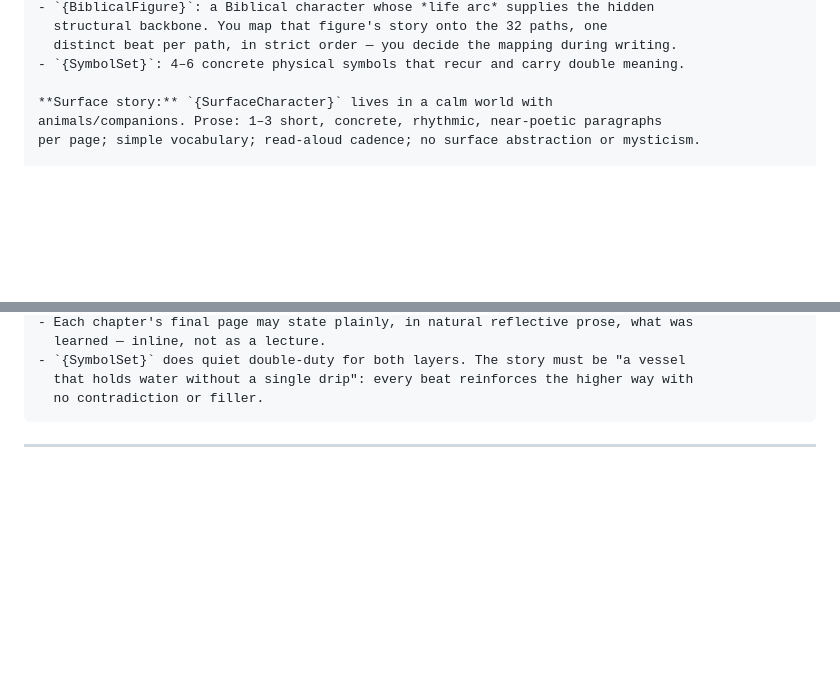
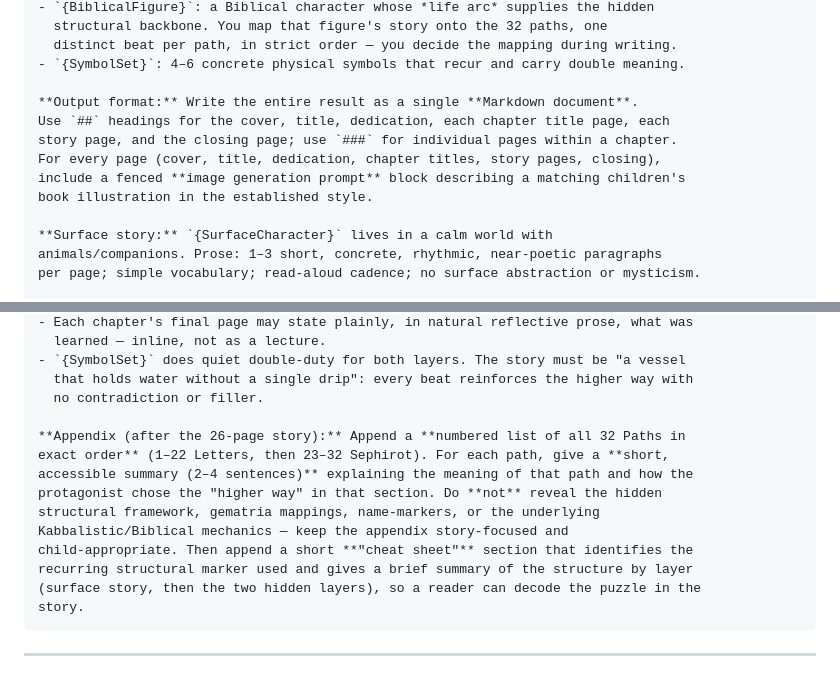
Before and after one commit to jonesde/grok-the-rock, a Markdown page: GenericStory.md, 2 parts joined by grey strips. Drawn GitHub-style; blank space fills up the shorter version.

Commit message:
Improved GenericStory.md, tried it on even a smaller LLM and got decent results, nothing like the original... but who knows what could emerge; if well enough done, this could be a little Golem Factory

````diff
--- a/GenericStory.md
+++ b/GenericStory.md
@@ -71,6 +71,13 @@ hidden-structure mode of a quiet, layered children's book.
   distinct beat per path, in strict order — you decide the mapping during writing.
 - `{SymbolSet}`: 4–6 concrete physical symbols that recur and carry double meaning.
 
+**Output format:** Write the entire result as a single **Markdown document**.
+Use `##` headings for the cover, title, dedication, each chapter title page, each
+story page, and the closing page; use `###` for individual pages within a chapter.
+For every page (cover, title, dedication, chapter titles, story pages, closing),
+include a fenced **image generation prompt** block describing a matching children's
+book illustration in the established style.
+
 **Surface story:** `{SurfaceCharacter}` lives in a calm world with
 animals/companions. Prose: 1–3 short, concrete, rhythmic, near-poetic paragraphs
 per page; simple vocabulary; read-aloud cadence; no surface abstraction or mysticism.
@@ -106,6 +113,17 @@ automatic.
 - `{SymbolSet}` does quiet double-duty for both layers. The story must be "a vessel
   that holds water without a single drip": every beat reinforces the higher way with
   no contradiction or filler.
+
+**Appendix (after the 26-page story):** Append a **numbered list of all 32 Paths in
+exact order** (1–22 Letters, then 23–32 Sephirot). For each path, give a **short,
+accessible summary (2–4 sentences)** explaining the meaning of that path and how the
+protagonist chose the "higher way" in that section. Do **not** reveal the hidden
+structural framework, gematria mappings, name-markers, or the underlying
+Kabbalistic/Biblical mechanics — keep the appendix story-focused and
+child-appropriate. Then append a short **"cheat sheet"** section that identifies the
+recurring structural marker used and gives a brief summary of the structure by layer
+(surface story, then the two hidden layers), so a reader can decode the puzzle in the
+story.
 ```
 
 ---
````
